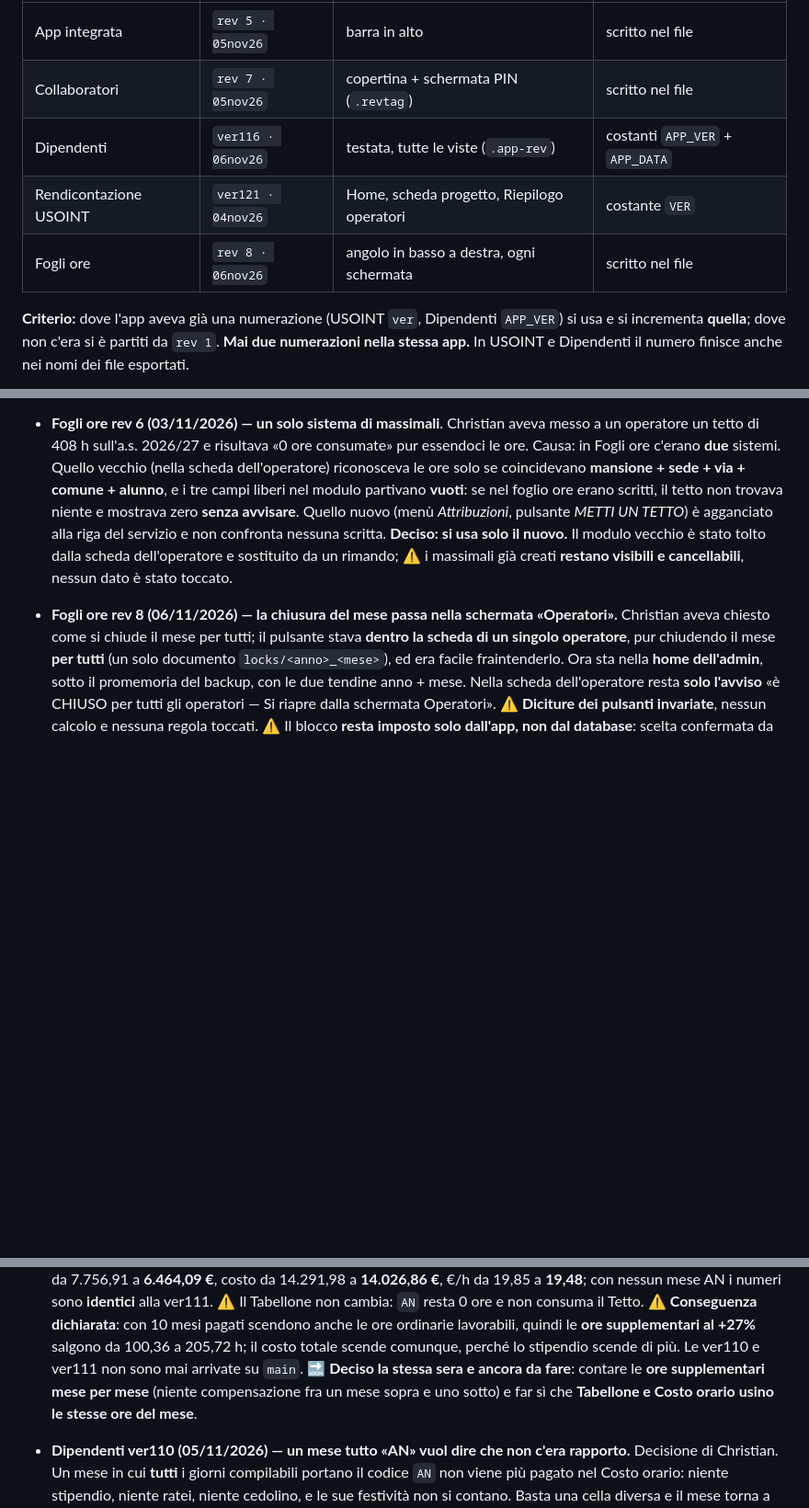
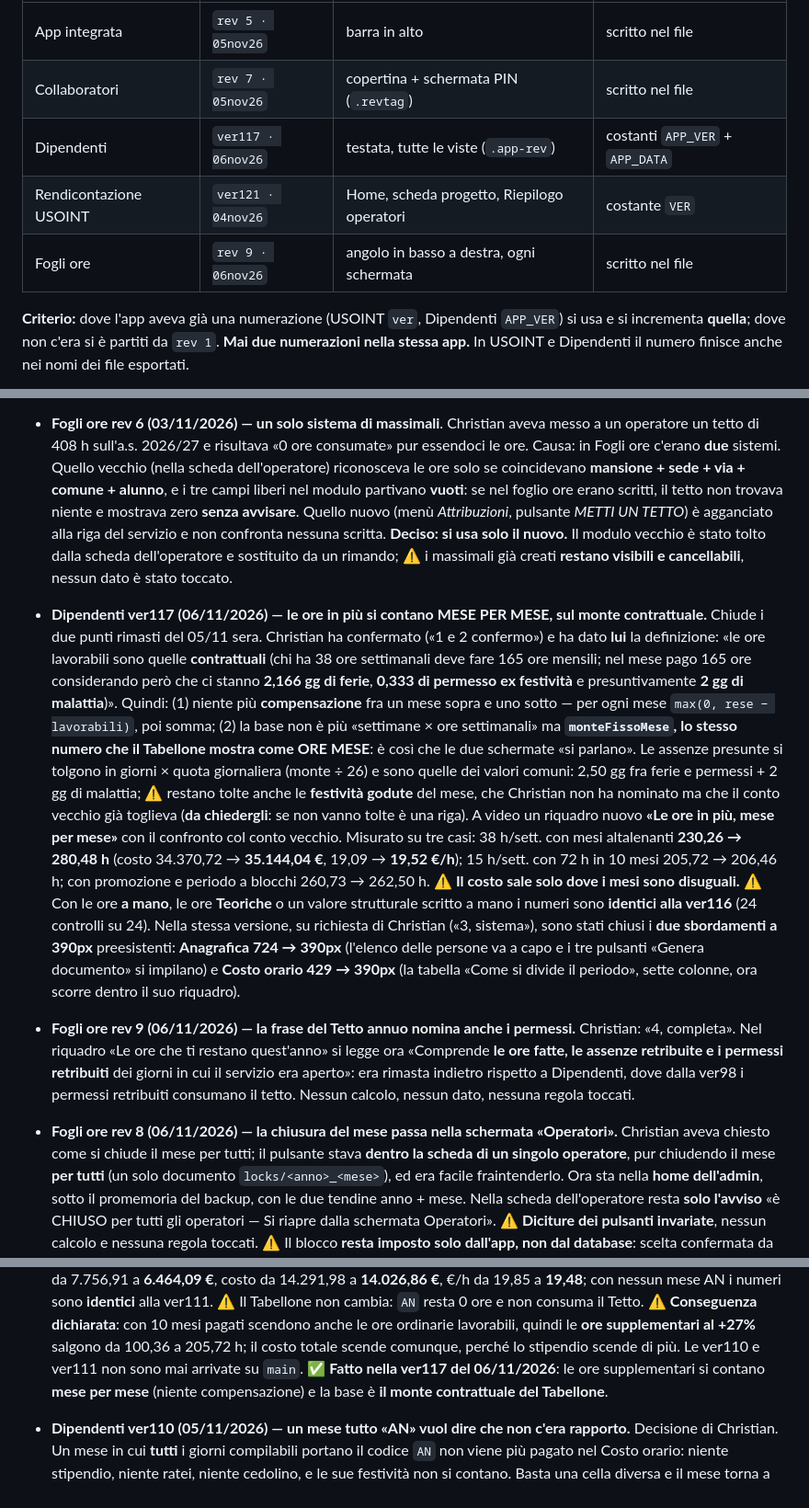
Before and after one commit to spazioireos/rendicontazione-usoint, a Markdown page: master.md, 3 parts joined by grey strips. Shown at 92% size. Rendered like a GitHub page; blank space fills up the shorter version.

Commit message:
master.md: Dipendenti ver117 e Fogli ore rev 9
- Dipendenti ver117: le ore in piu' si contano mese per mese, sul monte
  contrattuale (Tabellone e Costo orario ora si parlano); chiusi i due
  sbordamenti a 390px preesistenti.
- Fogli ore rev 9: la frase del Tetto annuo nomina anche i permessi retribuiti.

Co-Authored-By: Claude Opus 5 <noreply@anthropic.com>
Claude-Session: https://claude.ai/code/session_016hRLgeJvLktiMFqGVhXeb5

```diff
--- a/master.md
+++ b/master.md
@@ -65,9 +65,9 @@ in cache (problema realmente capitato).
 |---|---|---|---|
 | App integrata | `rev 5 · 05nov26` | barra in alto | scritto nel file |
 | Collaboratori | `rev 7 · 05nov26` | copertina + schermata PIN (`.revtag`) | scritto nel file |
-| Dipendenti | `ver116 · 06nov26` | testata, tutte le viste (`.app-rev`) | costanti `APP_VER` + `APP_DATA` |
+| Dipendenti | `ver117 · 06nov26` | testata, tutte le viste (`.app-rev`) | costanti `APP_VER` + `APP_DATA` |
 | Rendicontazione USOINT | `ver121 · 04nov26` | Home, scheda progetto, Riepilogo operatori | costante `VER` |
-| Fogli ore | `rev 8 · 06nov26` | angolo in basso a destra, ogni schermata | scritto nel file |
+| Fogli ore | `rev 9 · 06nov26` | angolo in basso a destra, ogni schermata | scritto nel file |
 
 **Criterio:** dove l'app aveva già una numerazione (USOINT `ver`, Dipendenti `APP_VER`) si usa e
 si incrementa **quella**; dove non c'era si è partiti da `rev 1`. **Mai due numerazioni nella
@@ -182,6 +182,33 @@ stessa app.** In USOINT e Dipendenti il numero finisce anche nei nomi dei file e
   **Deciso: si usa solo il nuovo.** Il modulo vecchio è stato tolto dalla scheda dell'operatore e
   sostituito da un rimando; ⚠️ i massimali già creati **restano visibili e cancellabili**,
   nessun dato è stato toccato.
+- **Dipendenti ver117 (06/11/2026) — le ore in più si contano MESE PER MESE, sul monte
+  contrattuale.** Chiude i due punti rimasti del 05/11 sera. Christian ha confermato («1 e 2
+  confermo») e ha dato **lui** la definizione: «le ore lavorabili sono quelle **contrattuali**
+  (chi ha 38 ore settimanali deve fare 165 ore mensili; nel mese pago 165 ore considerando però
+  che ci stanno **2,166 gg di ferie**, **0,333 di permesso ex festività** e presuntivamente
+  **2 gg di malattia**)». Quindi: (1) niente più **compensazione** fra un mese sopra e uno sotto —
+  per ogni mese `max(0, rese − lavorabili)`, poi somma; (2) la base non è più «settimane × ore
+  settimanali» ma **`monteFissoMese`, lo stesso numero che il Tabellone mostra come ORE MESE**:
+  è così che le due schermate «si parlano». Le assenze presunte si tolgono in giorni × quota
+  giornaliera (monte ÷ 26) e sono quelle dei valori comuni: 2,50 gg fra ferie e permessi + 2 gg
+  di malattia; ⚠️ restano tolte anche le **festività godute** del mese, che Christian non ha
+  nominato ma che il conto vecchio già toglieva (**da chiedergli**: se non vanno tolte è una
+  riga). A video un riquadro nuovo **«Le ore in più, mese per mese»** con il confronto col conto
+  vecchio. Misurato su tre casi: 38 h/sett. con mesi altalenanti **230,26 → 280,48 h** (costo
+  34.370,72 → **35.144,04 €**, 19,09 → **19,52 €/h**); 15 h/sett. con 72 h in 10 mesi
+  205,72 → 206,46 h; con promozione e periodo a blocchi 260,73 → 262,50 h. ⚠️ **Il costo sale
+  solo dove i mesi sono disuguali.** ⚠️ Con le ore **a mano**, le ore **Teoriche** o un valore
+  strutturale scritto a mano i numeri sono **identici alla ver116** (24 controlli su 24).
+  Nella stessa versione, su richiesta di Christian («3, sistema»), sono stati chiusi i **due
+  sbordamenti a 390px** preesistenti: **Anagrafica 724 → 390px** (l'elenco delle persone va a
+  capo e i tre pulsanti «Genera documento» si impilano) e **Costo orario 429 → 390px** (la
+  tabella «Come si divide il periodo», sette colonne, ora scorre dentro il suo riquadro).
+- **Fogli ore rev 9 (06/11/2026) — la frase del Tetto annuo nomina anche i permessi.**
+  Christian: «4, completa». Nel riquadro «Le ore che ti restano quest'anno» si legge ora
+  «Comprende **le ore fatte, le assenze retribuite e i permessi retribuiti** dei giorni in cui il
+  servizio era aperto»: era rimasta indietro rispetto a Dipendenti, dove dalla ver98 i permessi
+  retribuiti consumano il tetto. Nessun calcolo, nessun dato, nessuna regola toccati.
 - **Fogli ore rev 8 (06/11/2026) — la chiusura del mese passa nella schermata «Operatori».**
   Christian aveva chiesto come si chiude il mese per tutti; il pulsante stava **dentro la scheda
   di un singolo operatore**, pur chiudendo il mese **per tutti** (un solo documento
@@ -253,9 +280,8 @@ stessa app.** In USOINT e Dipendenti il numero finisce anche nei nomi dei file e
   ⚠️ **Conseguenza dichiarata**: con 10 mesi pagati scendono anche le ore ordinarie lavorabili,
   quindi le **ore supplementari al +27%** salgono da 100,36 a 205,72 h; il costo totale scende
   comunque, perché lo stipendio scende di più. Le ver110 e ver111 non sono mai arrivate su `main`.
-  🔜 **Deciso la stessa sera e ancora da fare**: contare le **ore supplementari mese per mese**
-  (niente compensazione fra un mese sopra e uno sotto) e far sì che **Tabellone e Costo orario
-  usino le stesse ore del mese**.
+  ✅ **Fatto nella ver117 del 06/11/2026**: le ore supplementari si contano **mese per mese**
+  (niente compensazione) e la base è **il monte contrattuale del Tabellone**.
 - **Dipendenti ver110 (05/11/2026) — un mese tutto «AN» vuol dire che non c'era rapporto.**
   Decisione di Christian. Un mese in cui **tutti** i giorni compilabili portano il codice `AN`
   non viene più pagato nel Costo orario: niente stipendio, niente ratei, niente cedolino, e le
```
